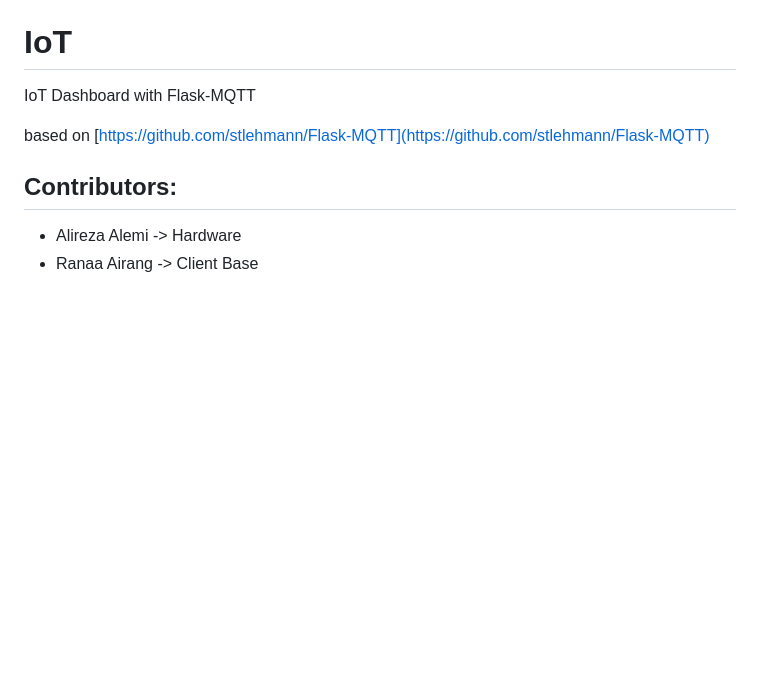
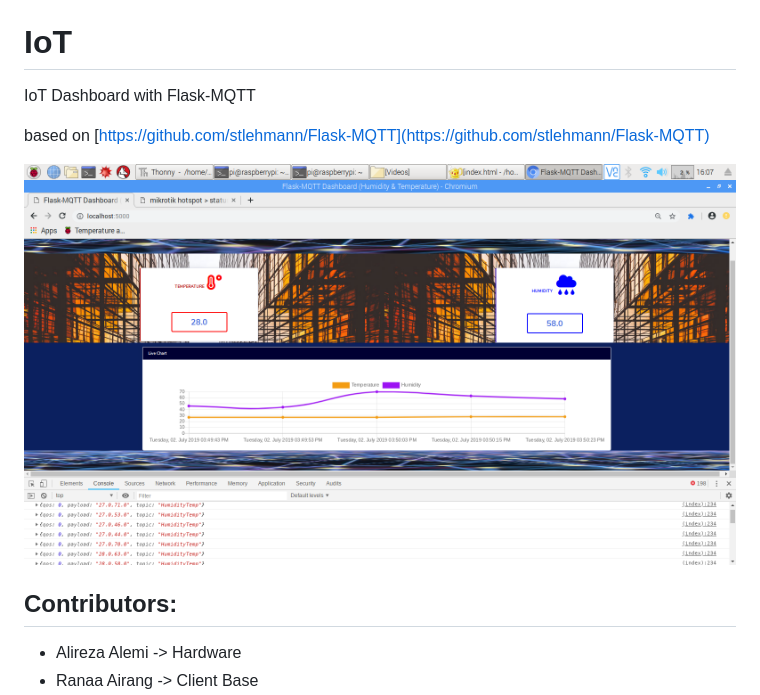
Before and after one commit to SinaHBN/IoT, a Markdown page: README.md, the part around the change. Rendered like a GitHub page; pictures changed too: screenshot.png (added); blank space fills up the shorter version.

Commit message:
Add screenshot to README.md

```diff
--- a/README.md
+++ b/README.md
@@ -5,6 +5,7 @@ IoT Dashboard with Flask-MQTT
 
 based on [https://github.com/stlehmann/Flask-MQTT](https://github.com/stlehmann/Flask-MQTT)
 
+![Screenshot](screenshot.png)
 
 ## Contributors:
 * Alireza Alemi -> Hardware
```
